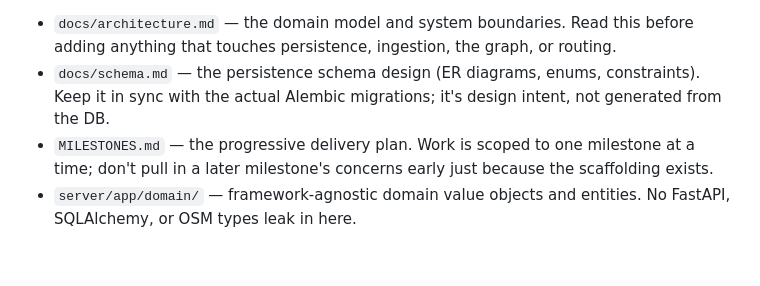
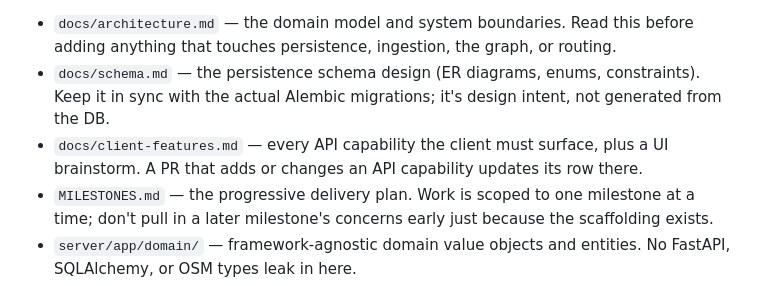
Before and after one commit to josuecm13/geospatial-reconstruction-engine, a Markdown page: AGENTS.md, the part around the change. GitHub-like rendering; blank space fills up the shorter version.

```diff
--- a/AGENTS.md
+++ b/AGENTS.md
@@ -12,6 +12,8 @@ database today; possibly more once `client/` exists) rather than belonging to ei
   anything that touches persistence, ingestion, the graph, or routing.
 - `docs/schema.md` — the persistence schema design (ER diagrams, enums, constraints). Keep it in
   sync with the actual Alembic migrations; it's design intent, not generated from the DB.
+- `docs/client-features.md` — every API capability the client must surface, plus a UI brainstorm.
+  A PR that adds or changes an API capability updates its row there.
 - `MILESTONES.md` — the progressive delivery plan. Work is scoped to one milestone at a time;
   don't pull in a later milestone's concerns early just because the scaffolding exists.
 - `server/app/domain/` — framework-agnostic domain value objects and entities. No FastAPI,
```
Also changed, not shown: docs/client-features.md (added, +136 -0 lines).
